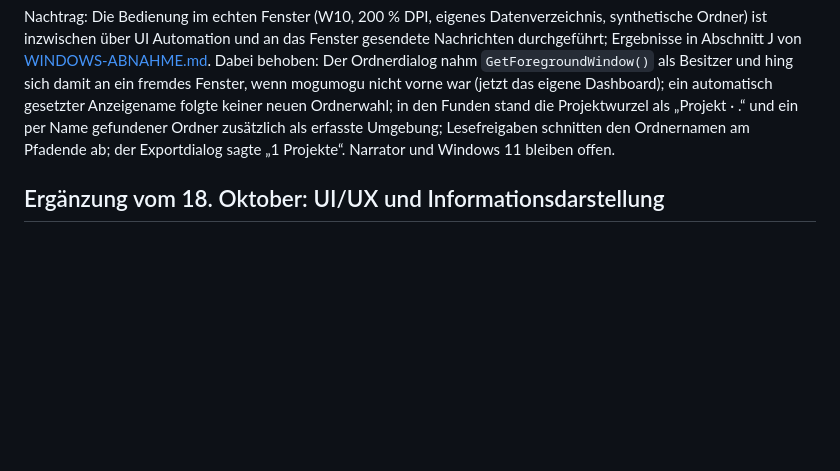
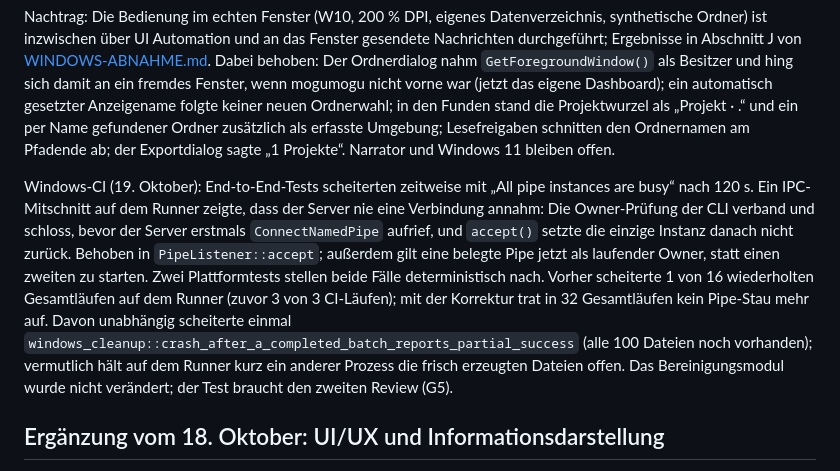
Before and after one commit to Alphahund0402/mogumogu, a Markdown page: docs/VALIDIERUNG.md, the part around the change. Rendered like a GitHub page; blank space fills up the shorter version.

Commit message:
Record the CI pipe stall and its fix in the validation report
Co-Authored-By: Claude Opus 5.5 <noreply@anthropic.com>

```diff
--- a/docs/VALIDIERUNG.md
+++ b/docs/VALIDIERUNG.md
@@ -32,6 +32,21 @@ gesetzter Anzeigename folgte keiner neuen Ordnerwahl; in den Funden stand die
 Projektwurzel als „Projekt · .“ und ein per Name gefundener Ordner zusätzlich
 als erfasste Umgebung; Lesefreigaben schnitten den Ordnernamen am Pfadende ab;
 der Exportdialog sagte „1 Projekte“. Narrator und Windows 11 bleiben offen.
+
+Windows-CI (19. Oktober): End-to-End-Tests scheiterten zeitweise mit
+„All pipe instances are busy“ nach 120 s. Ein IPC-Mitschnitt auf dem Runner
+zeigte, dass der Server nie eine Verbindung annahm: Die Owner-Prüfung der CLI
+verband und schloss, bevor der Server erstmals `ConnectNamedPipe` aufrief, und
+`accept()` setzte die einzige Instanz danach nicht zurück. Behoben in
+`PipeListener::accept`; außerdem gilt eine belegte Pipe jetzt als laufender
+Owner, statt einen zweiten zu starten. Zwei Plattformtests stellen beide Fälle
+deterministisch nach. Vorher scheiterte 1 von 16 wiederholten Gesamtläufen auf
+dem Runner (zuvor 3 von 3 CI-Läufen); mit der Korrektur trat in 32 Gesamtläufen
+kein Pipe-Stau mehr auf. Davon unabhängig scheiterte
+einmal `windows_cleanup::crash_after_a_completed_batch_reports_partial_success`
+(alle 100 Dateien noch vorhanden); vermutlich hält auf dem Runner kurz ein
+anderer Prozess die frisch erzeugten Dateien offen. Das Bereinigungsmodul
+wurde nicht verändert; der Test braucht den zweiten Review (G5).
 
 ## Ergänzung vom 18. Oktober: UI/UX und Informationsdarstellung
 
```
